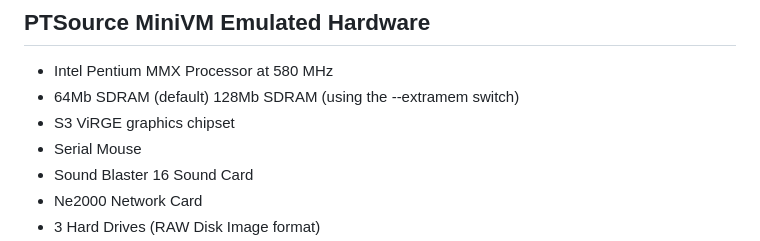
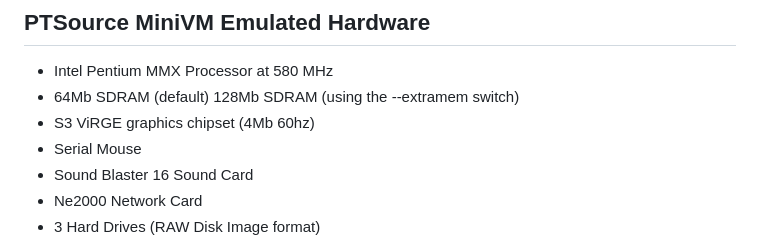
Before and after one commit to ptsource/MiniVM, a Markdown page: README.md, the part around the change. Rendered like a GitHub page.

Commit message:
Update graphics chipset details in README
Added memory specifications to the S3 ViRGE graphics chipset.

```diff
--- a/README.md
+++ b/README.md
@@ -24,7 +24,7 @@ PTSource MiniVM is a general purpose virtual machine for Windows x86 and x64. PT
 
 * Intel Pentium MMX Processor at 580 MHz
 * 64Mb SDRAM (default) 128Mb SDRAM (using the --extramem switch)
-* S3 ViRGE graphics chipset
+* S3 ViRGE graphics chipset (4Mb 60hz)
 * Serial Mouse
 * Sound Blaster 16 Sound Card
 * Ne2000 Network Card
```
